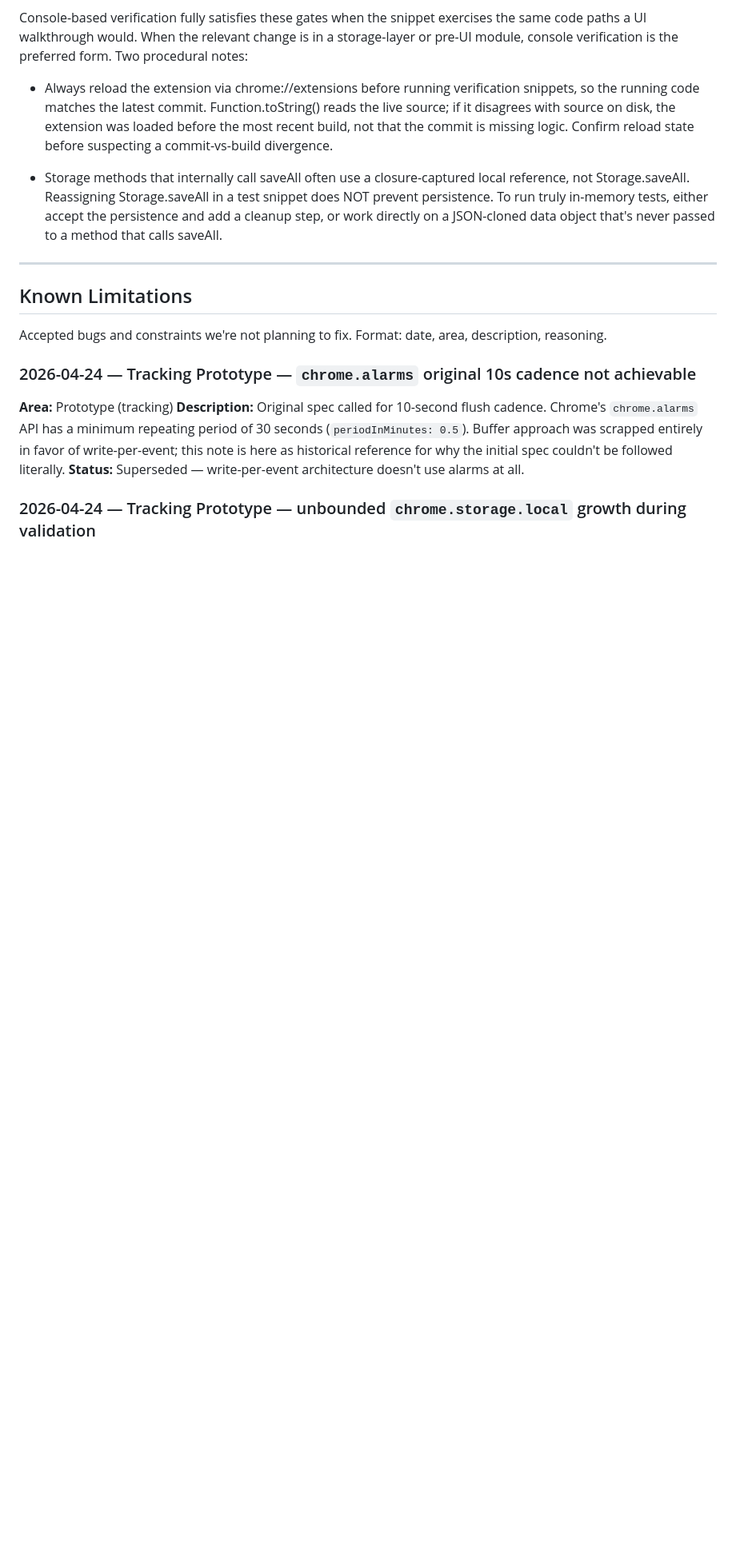
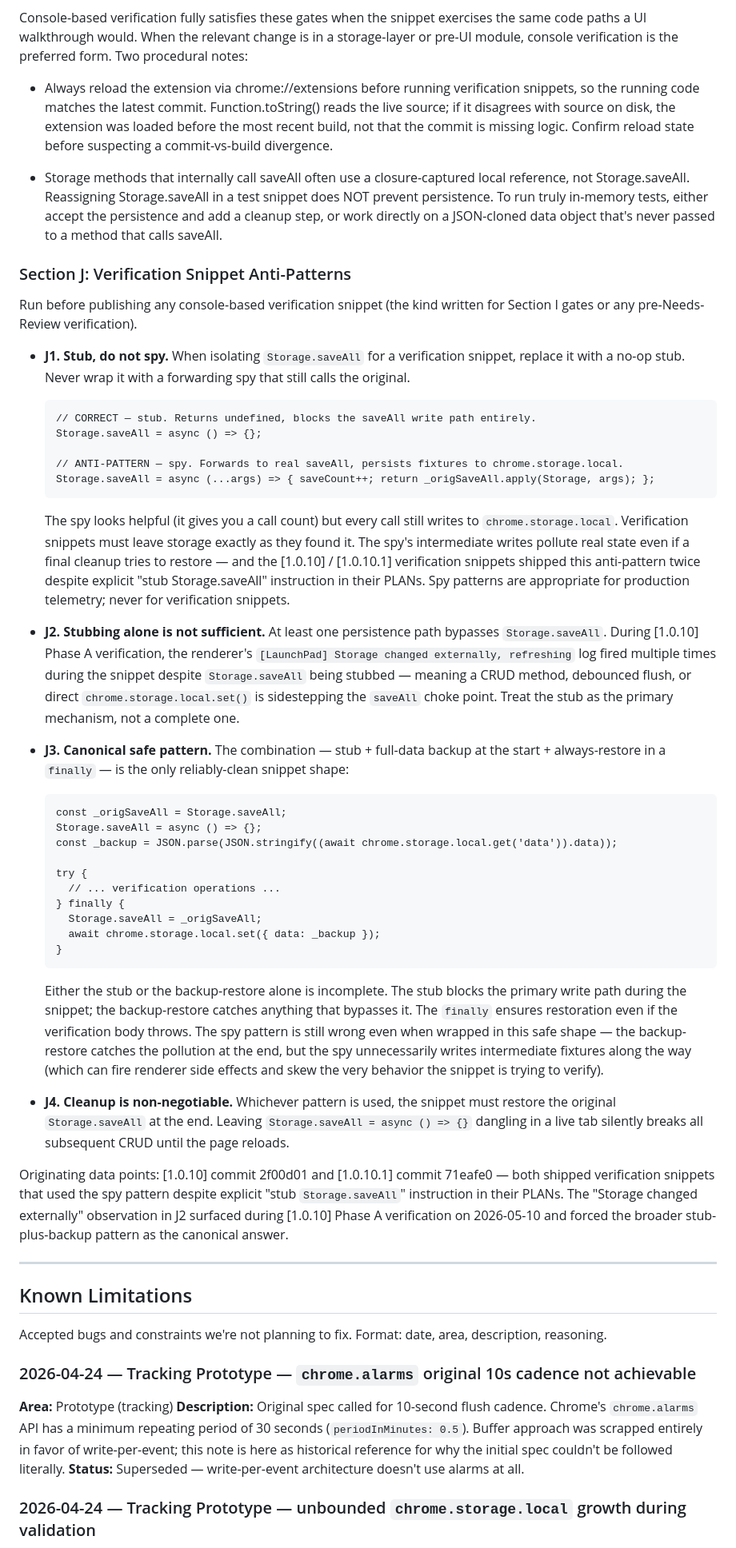
Before and after one commit to samson-cyber/launchpad, a Markdown page: docs/BUGS.md, the part around the change. Shown at 80% size. Drawn GitHub-style; blank space fills up the shorter version.

Commit message:
docs/BUGS.md: add verification snippet stub-vs-spy anti-pattern

````diff
--- a/docs/BUGS.md
+++ b/docs/BUGS.md
@@ -142,6 +142,45 @@ Console-based verification fully satisfies these gates when the snippet exercise
 
 - Storage methods that internally call saveAll often use a closure-captured local reference, not Storage.saveAll. Reassigning Storage.saveAll in a test snippet does NOT prevent persistence. To run truly in-memory tests, either accept the persistence and add a cleanup step, or work directly on a JSON-cloned data object that's never passed to a method that calls saveAll.
 
+### Section J: Verification Snippet Anti-Patterns
+
+Run before publishing any console-based verification snippet (the kind written for Section I gates or any pre-Needs-Review verification).
+
+- **J1. Stub, do not spy.** When isolating `Storage.saveAll` for a verification snippet, replace it with a no-op stub. Never wrap it with a forwarding spy that still calls the original.
+
+  ```
+  // CORRECT — stub. Returns undefined, blocks the saveAll write path entirely.
+  Storage.saveAll = async () => {};
+
+  // ANTI-PATTERN — spy. Forwards to real saveAll, persists fixtures to chrome.storage.local.
+  Storage.saveAll = async (...args) => { saveCount++; return _origSaveAll.apply(Storage, args); };
+  ```
+
+  The spy looks helpful (it gives you a call count) but every call still writes to `chrome.storage.local`. Verification snippets must leave storage exactly as they found it. The spy's intermediate writes pollute real state even if a final cleanup tries to restore — and the [1.0.10] / [1.0.10.1] verification snippets shipped this anti-pattern twice despite explicit "stub Storage.saveAll" instruction in their PLANs. Spy patterns are appropriate for production telemetry; never for verification snippets.
+
+- **J2. Stubbing alone is not sufficient.** At least one persistence path bypasses `Storage.saveAll`. During [1.0.10] Phase A verification, the renderer's `[LaunchPad] Storage changed externally, refreshing` log fired multiple times during the snippet despite `Storage.saveAll` being stubbed — meaning a CRUD method, debounced flush, or direct `chrome.storage.local.set()` is sidestepping the `saveAll` choke point. Treat the stub as the primary mechanism, not a complete one.
+
+- **J3. Canonical safe pattern.** The combination — stub + full-data backup at the start + always-restore in a `finally` — is the only reliably-clean snippet shape:
+
+  ```
+  const _origSaveAll = Storage.saveAll;
+  Storage.saveAll = async () => {};
+  const _backup = JSON.parse(JSON.stringify((await chrome.storage.local.get('data')).data));
+
+  try {
+    // ... verification operations ...
+  } finally {
+    Storage.saveAll = _origSaveAll;
+    await chrome.storage.local.set({ data: _backup });
+  }
+  ```
+
+  Either the stub or the backup-restore alone is incomplete. The stub blocks the primary write path during the snippet; the backup-restore catches anything that bypasses it. The `finally` ensures restoration even if the verification body throws. The spy pattern is still wrong even when wrapped in this safe shape — the backup-restore catches the pollution at the end, but the spy unnecessarily writes intermediate fixtures along the way (which can fire renderer side effects and skew the very behavior the snippet is trying to verify).
+
+- **J4. Cleanup is non-negotiable.** Whichever pattern is used, the snippet must restore the original `Storage.saveAll` at the end. Leaving `Storage.saveAll = async () => {}` dangling in a live tab silently breaks all subsequent CRUD until the page reloads.
+
+Originating data points: [1.0.10] commit 2f00d01 and [1.0.10.1] commit 71eafe0 — both shipped verification snippets that used the spy pattern despite explicit "stub `Storage.saveAll`" instruction in their PLANs. The "Storage changed externally" observation in J2 surfaced during [1.0.10] Phase A verification on 2026-05-10 and forced the broader stub-plus-backup pattern as the canonical answer.
+
 ---
 
 ## Known Limitations
````
